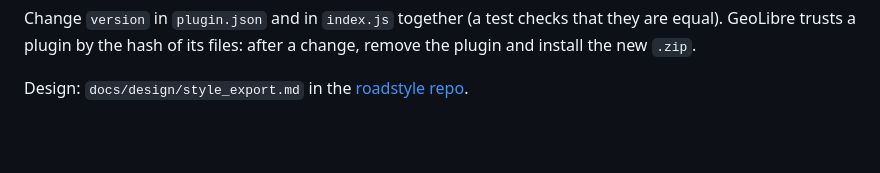
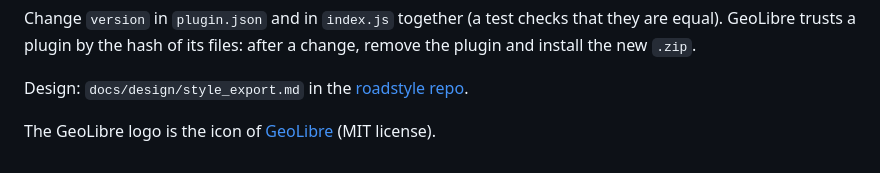
Before and after one commit to Khoshkhah/geolibre-roadstyle, a Markdown page: README.md, the part around one of its changes. Drawn GitHub-style; blank space fills up the shorter version.

Commit message:
README: the GeoLibre logo, and links on the three logos
Co-Authored-By: Claude Sonnet 5.5 <noreply@anthropic.com>

```diff
--- a/README.md
+++ b/README.md
@@ -107,3 +109,5 @@ Change `version` in `plugin.json` and in `index.js` together (a test checks that
 its files: after a change, remove the plugin and install the new `.zip`.
 
 Design: `docs/design/style_export.md` in the [roadstyle repo](https://github.com/Khoshkhah/roadstyle).
+
+The GeoLibre logo is the icon of [GeoLibre](https://github.com/opengeos/geolibre) (MIT license).
```
Also changed, not shown: other parts of README.md (+5 -3 lines), docs/img/geolibre.png (added).
